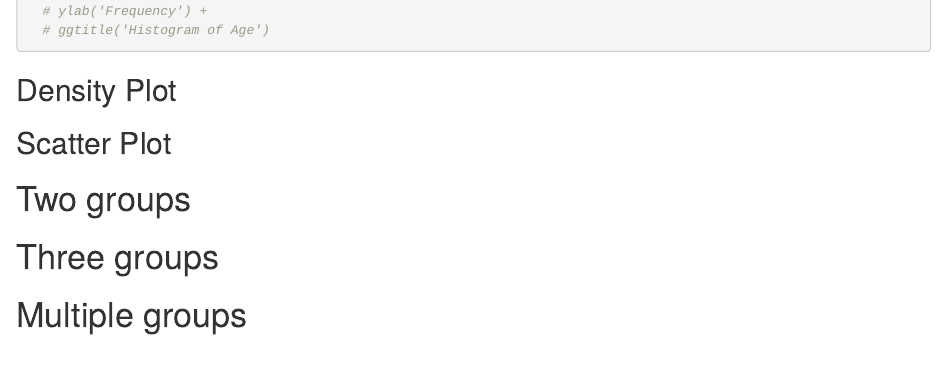
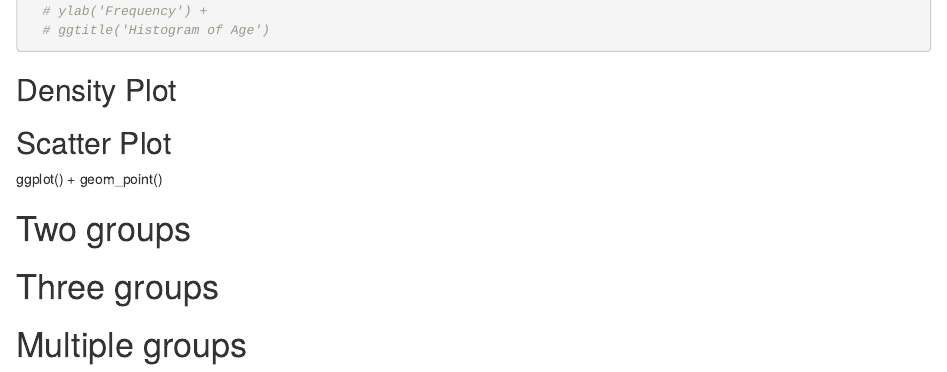
Before and after one commit to yinglia/R-Cookbook, an R Markdown document (ggplot2_How to create beatiful plots.Rmd): the page in a window 1100 px wide, from 1750 px down. Rendered offline with R 4.5, knitr and Pandoc, with nearby package versions; some code elsewhere in the file could not run offline; column names are cleaned by a stand-in for the janitor package.

Commit message:
Update ggplot2_How to create beatiful plots.Rmd

```diff
--- a/ggplot2_How to create beatiful plots.Rmd
+++ b/ggplot2_How to create beatiful plots.Rmd
@@ -85,9 +85,15 @@ data1 %>%
 
 ## Density Plot
 
+
+
 ## Scatter Plot
 
+ggplot() +
+geom_point()
+
 # Two groups
+
 
 
 # Three groups
```
